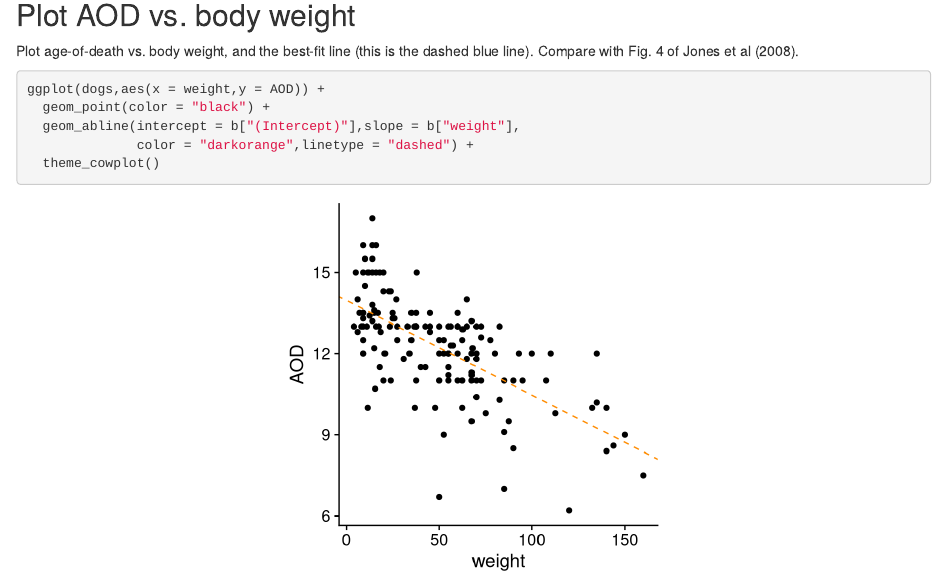
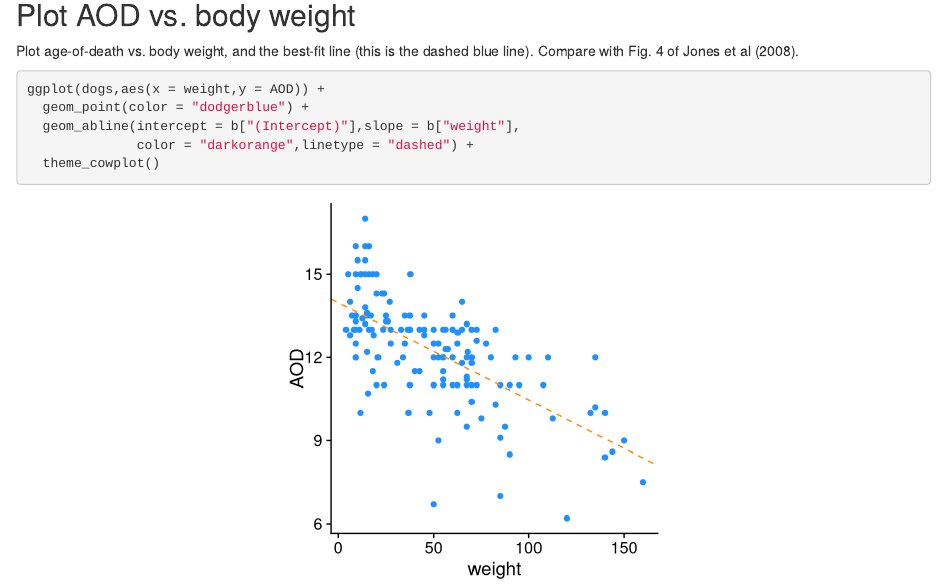
Before and after one commit to pcarbo/wflow-dogs, an R Markdown document (analysis/dogs.Rmd): the page in a window 1100 px wide, from 580 px down. Rendered offline with R 4.5, knitr and Pandoc, with nearby package versions; drawn as R Markdown's standard HTML page in place of the format the file asks for.

Commit message:
wflow_publish("dogs.Rmd")

````diff
--- a/analysis/dogs.Rmd
+++ b/analysis/dogs.Rmd
@@ -50,7 +50,7 @@ dashed blue line). Compare with Fig. 4 of Jones et al (2008).
 
 ```{r plot-aod-vs-wt, fig.height=4, fig.width=4}
 ggplot(dogs,aes(x = weight,y = AOD)) +
-  geom_point(color = "black") +
+  geom_point(color = "dodgerblue") +
   geom_abline(intercept = b["(Intercept)"],slope = b["weight"],
               color = "darkorange",linetype = "dashed") +
   theme_cowplot()
````
